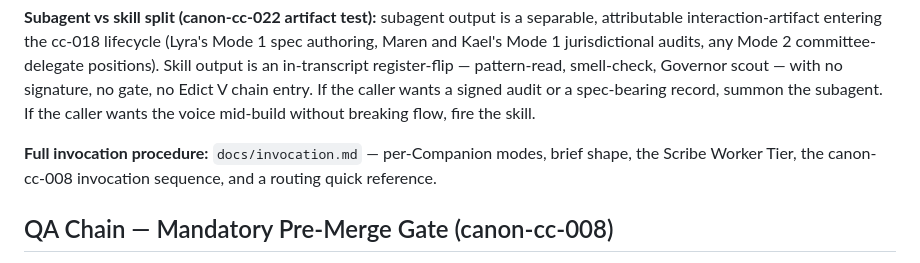
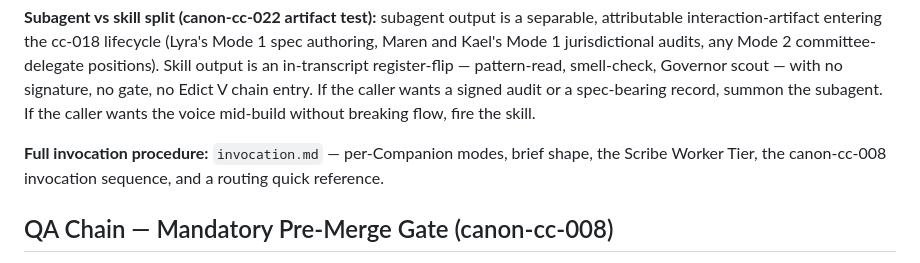
Before and after one commit to Rishabh1804/sproutlab, a Markdown page: CLAUDE.md, the part around the change. GitHub-like rendering.

Commit message:
docs: move invocation.md to repo root (#105)
Move invocation.md from docs/ to the repo root, next to CLAUDE.md, AGENTS.md, Memory.md, and PERSONA_REGISTRY.md — it belongs with the roster-governance set rather than the docs/ reference library. CLAUDE.md pointer updated. 100% rename, no content change.

```diff
--- a/CLAUDE.md
+++ b/CLAUDE.md
@@ -35,7 +35,7 @@ Cipher's Province mirror is a byte-identical deploy of the Codex canon (`Codex/d
 
 **Subagent vs skill split (canon-cc-022 artifact test):** subagent output is a separable, attributable interaction-artifact entering the cc-018 lifecycle (Lyra's Mode 1 spec authoring, Maren and Kael's Mode 1 jurisdictional audits, any Mode 2 committee-delegate positions). Skill output is an in-transcript register-flip — pattern-read, smell-check, Governor scout — with no signature, no gate, no Edict V chain entry. If the caller wants a signed audit or a spec-bearing record, summon the subagent. If the caller wants the voice mid-build without breaking flow, fire the skill.
 
-**Full invocation procedure:** `docs/invocation.md` — per-Companion modes, brief shape, the Scribe Worker Tier, the canon-cc-008 invocation sequence, and a routing quick reference.
+**Full invocation procedure:** `invocation.md` — per-Companion modes, brief shape, the Scribe Worker Tier, the canon-cc-008 invocation sequence, and a routing quick reference.
 
 ## QA Chain — Mandatory Pre-Merge Gate (canon-cc-008)
 
```
Also changed, not shown: invocation.md (renamed from docs/invocation.md).
